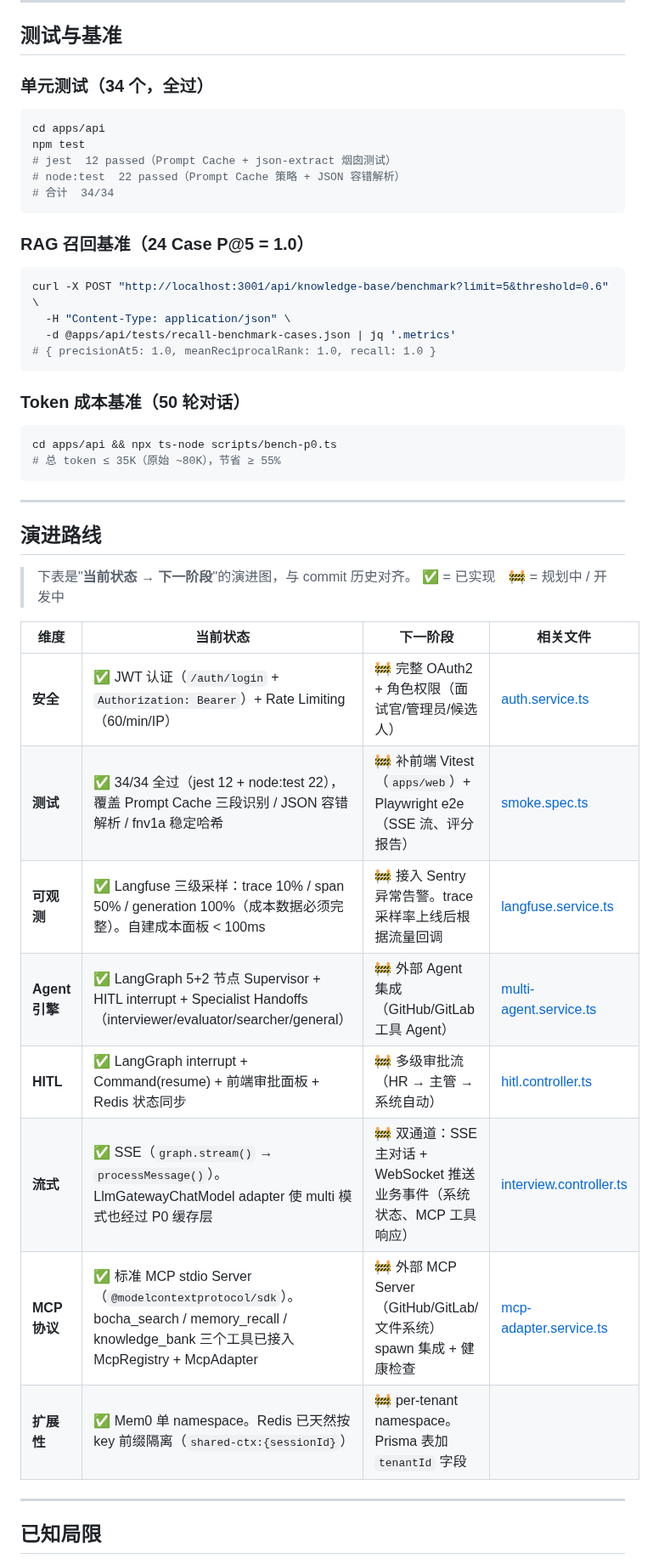
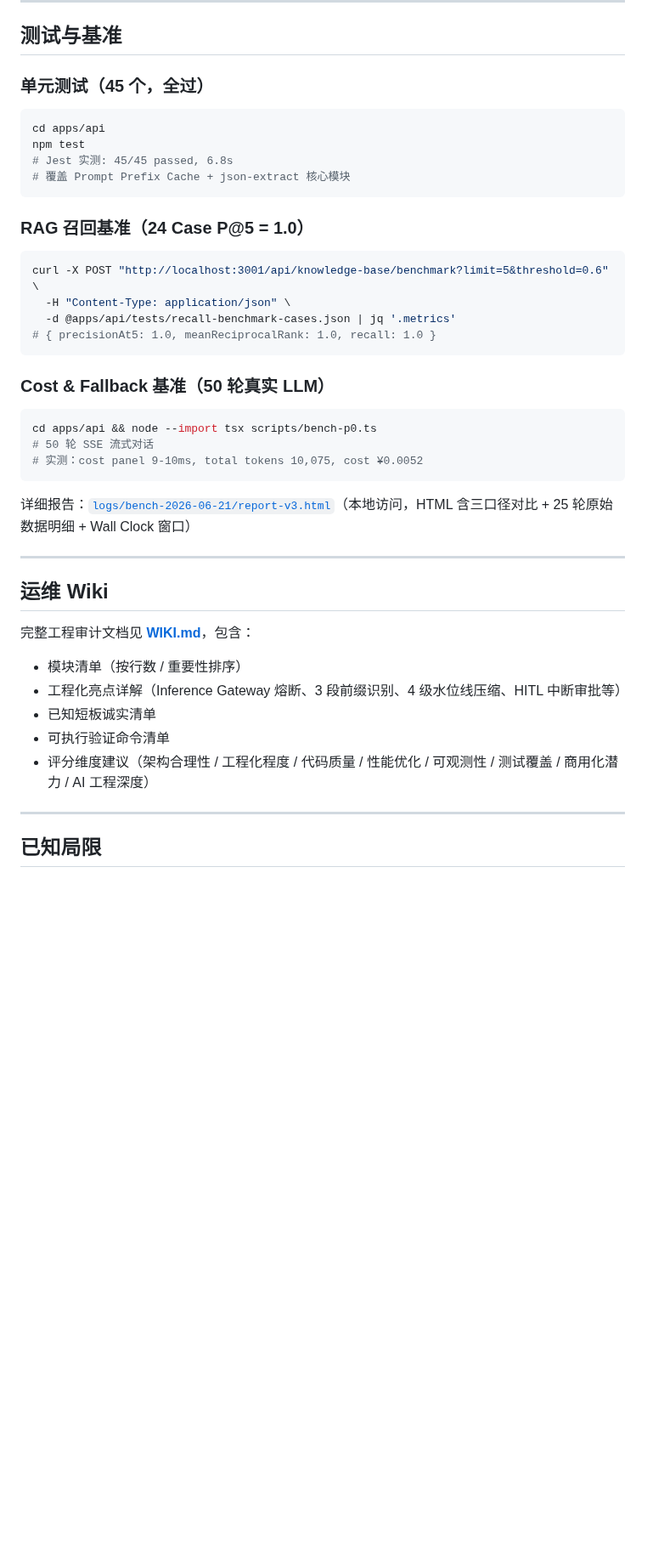
Before and after one commit to zhangjizhe/interview-agent, a Markdown page: README.md, the part around one of its changes. Shown at 85% size. GitHub-like rendering; blank space fills up the shorter version.

````diff
--- a/README.md
+++ b/README.md
@@ -400,14 +436,13 @@ interview-agent/
 
 ## 测试与基准
 
-### 单元测试（34 个，全过）
+### 单元测试（45 个，全过）
 
 ```bash
 cd apps/api
 npm test
-# jest  12 passed（Prompt Cache + json-extract 烟囱测试）
-# node:test  22 passed（Prompt Cache 策略 + JSON 容错解析）
-# 合计  34/34
+# Jest 实测: 45/45 passed, 6.8s
+# 覆盖 Prompt Prefix Cache + json-extract 核心模块
 ```
 
 ### RAG 召回基准（24 Case P@5 = 1.0）
@@ -419,30 +454,27 @@ curl -X POST "http://localhost:3001/api/knowledge-base/benchmark?limit=5&thresho
 # { precisionAt5: 1.0, meanReciprocalRank: 1.0, recall: 1.0 }
 ```
 
-### Token 成本基准（50 轮对话）
+### Cost & Fallback 基准（50 轮真实 LLM）
 
 ```bash
-cd apps/api && npx ts-node scripts/bench-p0.ts
-# 总 token ≤ 35K（原始 ~80K），节省 ≥ 55%
+cd apps/api && node --import tsx scripts/bench-p0.ts
+# 50 轮 SSE 流式对话
+# 实测：cost panel 9-10ms, total tokens 10,075, cost ¥0.0052
 ```
+
+详细报告：[`logs/bench-2026-06-21/report-v3.html`](logs/bench-2026-06-21/report-v3.html)（本地访问，HTML 含三口径对比 + 25 轮原始数据明细 + Wall Clock 窗口）
 
 ---
 
-## 演进路线
+## 运维 Wiki
 
-> 下表是"**当前状态 → 下一阶段**"的演进图，与 commit 历史对齐。
-> ✅ = 已实现　🚧 = 规划中 / 开发中
+完整工程审计文档见 [**WIKI.md**](WIKI.md)，包含：
 
-| 维度 | 当前状态 | 下一阶段 | 相关文件 |
-|------|---------|---------|---------|
-| **安全** | ✅ JWT 认证（`/auth/login` + `Authorization: Bearer`）+ Rate Limiting（60/min/IP） | 🚧 完整 OAuth2 + 角色权限（面试官/管理员/候选人） | [auth.service.ts](apps/api/src/modules/auth/auth.service.ts) |
-| **测试** | ✅ 34/34 全过（jest 12 + node:test 22），覆盖 Prompt Cache 三段识别 / JSON 容错解析 / fnv1a 稳定哈希 | 🚧 补前端 Vitest（`apps/web`）+ Playwright e2e（SSE 流、评分报告） | [smoke.spec.ts](apps/api/src/__tests__/smoke.spec.ts) |
-| **可观测** | ✅ Langfuse 三级采样：trace 10% / span 50% / generation 100%（成本数据必须完整）。自建成本面板 < 100ms | 🚧 接入 Sentry 异常告警。trace 采样率上线后根据流量回调 | [langfuse.service.ts](apps/api/src/infra/langfuse/langfuse.service.ts) |
-| **Agent 引擎** | ✅ LangGraph 5+2 节点 Supervisor + HITL interrupt + Specialist Handoffs（interviewer/evaluator/searcher/general） | 🚧 外部 Agent 集成（GitHub/GitLab 工具 Agent） | [multi-agent.service.ts](apps/api/src/modules/agent/multi-agent.service.ts) |
-| **HITL** | ✅ LangGraph interrupt + Command(resume) + 前端审批面板 + Redis 状态同步 | 🚧 多级审批流（HR → 主管 → 系统自动） | [hitl.controller.ts](apps/api/src/modules/interview/controllers/hitl.controller.ts) |
-| **流式** | ✅ SSE（`graph.stream()` → `processMessage()`）。LlmGatewayChatModel adapter 使 multi 模式也经过 P0 缓存层 | 🚧 双通道：SSE 主对话 + WebSocket 推送业务事件（系统状态、MCP 工具响应） | [interview.controller.ts](apps/api/src/modules/interview/interview.controller.ts) |
-| **MCP 协议** | ✅ 标准 MCP stdio Server（`@modelcontextprotocol/sdk`）。bocha_search / memory_recall / knowledge_bank 三个工具已接入 McpRegistry + McpAdapter | 🚧 外部 MCP Server（GitHub/GitLab/文件系统）spawn 集成 + 健康检查 | [mcp-adapter.service.ts](apps/api/src/modules/mcp/mcp-adapter.service.ts) |
-| **扩展性** | ✅ Mem0 单 namespace。Redis 已天然按 key 前缀隔离（`shared-ctx:{sessionId}`） | 🚧 per-tenant namespace。Prisma 表加 `tenantId` 字段 | |
+- 模块清单（按行数 / 重要性排序）
+- 工程化亮点详解（Inference Gateway 熔断、3 段前缀识别、4 级水位线压缩、HITL 中断审批等）
+- 已知短板诚实清单
+- 可执行验证命令清单
+- 评分维度建议（架构合理性 / 工程化程度 / 代码质量 / 性能优化 / 可观测性 / 测试覆盖 / 商用化潜力 / AI 工程深度）
 
 ---
 
````
Also changed, not shown: other parts of README.md (+139 -100 lines), WIKI.md (+175 -132 lines), docs/assets/bench-report-v3.png (added).
